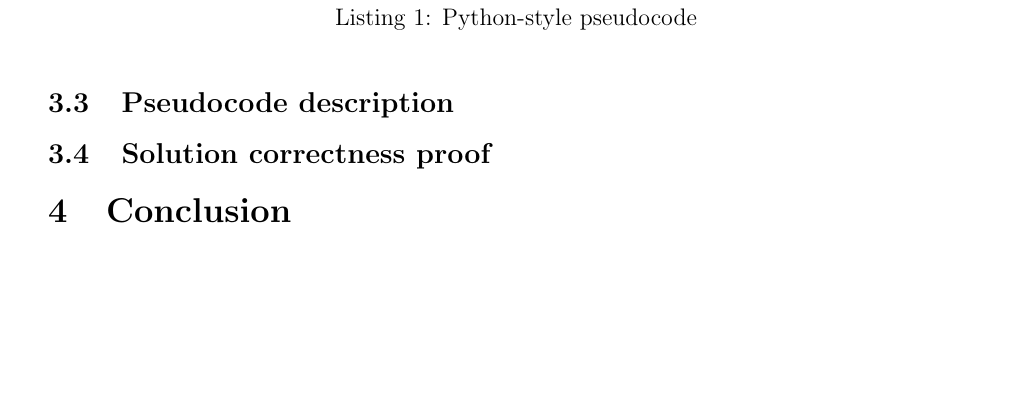
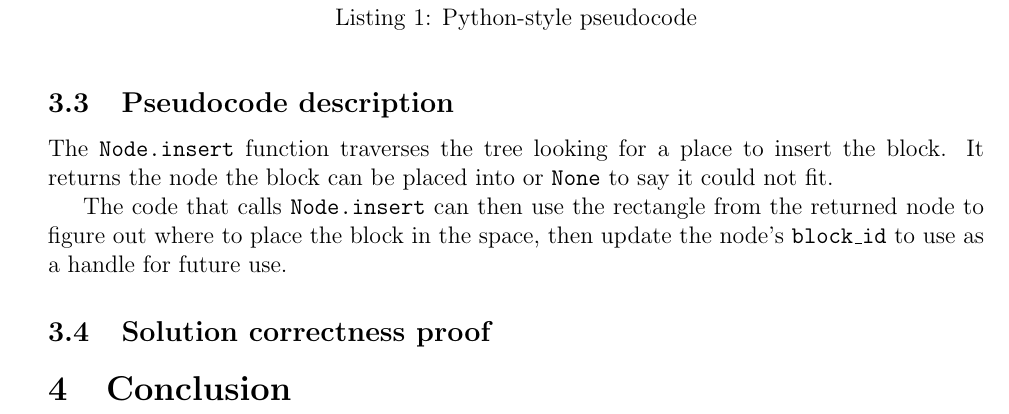
Before and after one commit to JianhaoL/RectanglePacking, a LaTeX document (doc/report.tex): part of page 5 of 6, cut so that both start at the same text, the shorter picture padded with empty space. Compiled offline with pdfLaTeX.

Commit message:
Add pseudocode description

```diff
--- a/doc/report.tex
+++ b/doc/report.tex
@@ -228,7 +228,15 @@ def find_best(input: Rectangle[]):
 \end{lstlisting}
 
 \subsection{Pseudocode description}
-% TODO
+The \texttt{Node.insert} function traverses the tree looking for a place
+to insert the block.
+It returns the node the block can be placed into or \texttt{None} to say
+it could not fit.
+
+The code that calls \texttt{Node.insert} can then use the rectangle
+from the returned node to figure out where to place the block in the space,
+then update the node's \texttt{block\_id} to use as a handle for future use.
+
 \subsection{Solution correctness proof}
 % TODO
 
```
Also changed, not shown: doc/report.pdf.
